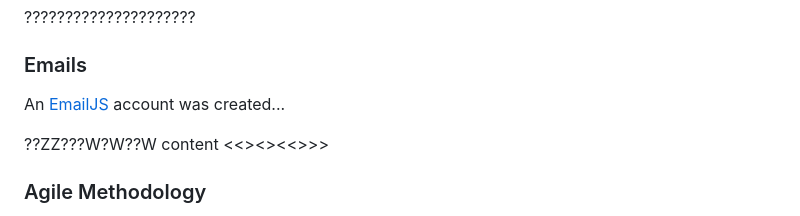
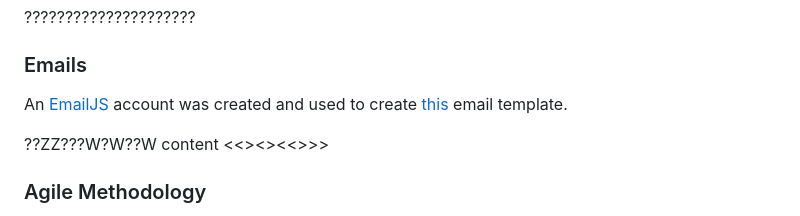
Before and after one commit to MeganRoberts-dev/march-24-hackathon, a Markdown page: README.md, the part around the change. Drawn GitHub-style.

```diff
--- a/README.md
+++ b/README.md
@@ -172,7 +172,7 @@ Wireframes for the website were created using
 
 ### Emails
 
-An [EmailJS](https://www.emailjs.com/) account was created...
+An [EmailJS](https://www.emailjs.com/) account was created and used to create [this](documentation/rm_images/email_template.png) email template.
 
 ??ZZ???W?W??W  content <<><><<>>>
 
```
Also changed, not shown: TESTING.md (+1 -1 lines), documentation/rm_images/email_template.png (added), documentation/test_images/html-about.png (added).
